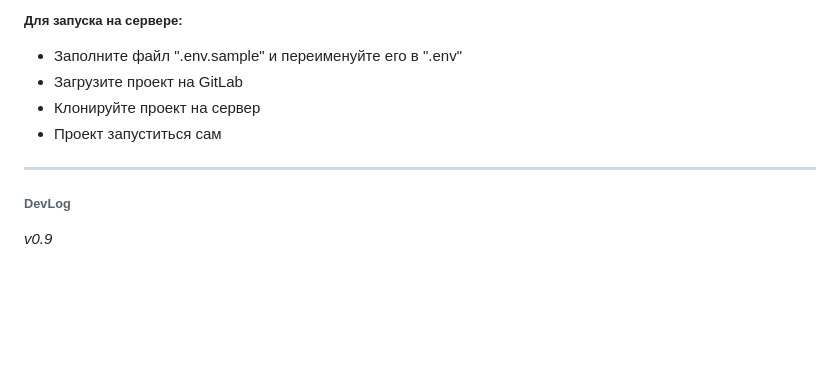
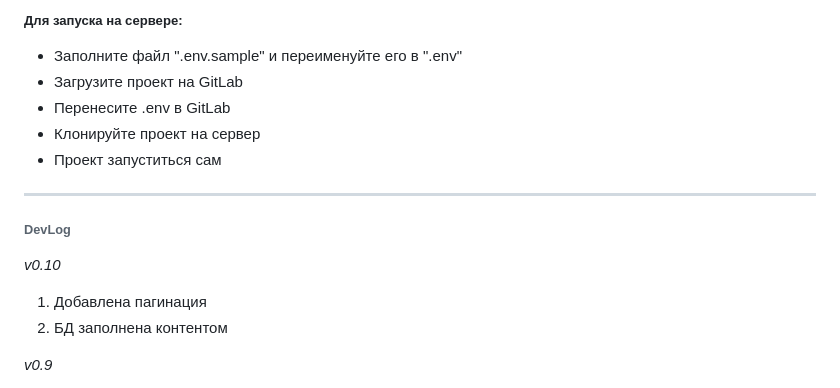
Before and after one commit to AlexandrBxbrxv/Medical_Diagnostics, a Markdown page: README.md, the part around the change. Rendered like a GitHub page; blank space fills up the shorter version.

Commit message:
отредактирован

```diff
--- a/README.md
+++ b/README.md
@@ -13,12 +13,17 @@
 ##### Для запуска на сервере:
 * Заполните файл ".env.sample" и переименуйте его в ".env"
 * Загрузите проект на GitLab
+* Перенесите .env в GitLab
 * Клонируйте проект на сервер
 * Проект запуститься сам
 
 <hr>
 
 ###### DevLog
+
+_v0.10_
+1. Добавлена пагинация
+2. БД заполнена контентом
 
 _v0.9_
 1. Оплата наличными(просто запись в историю)
```
